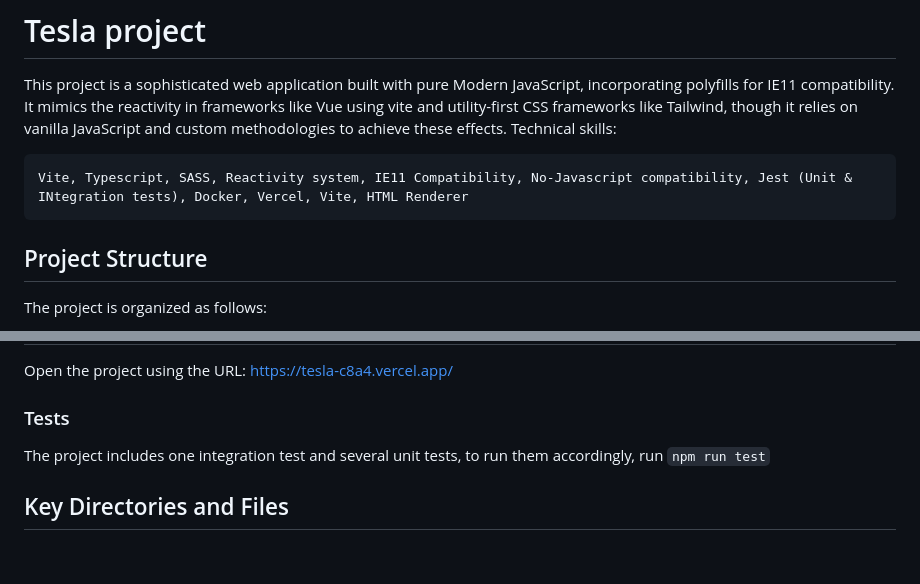
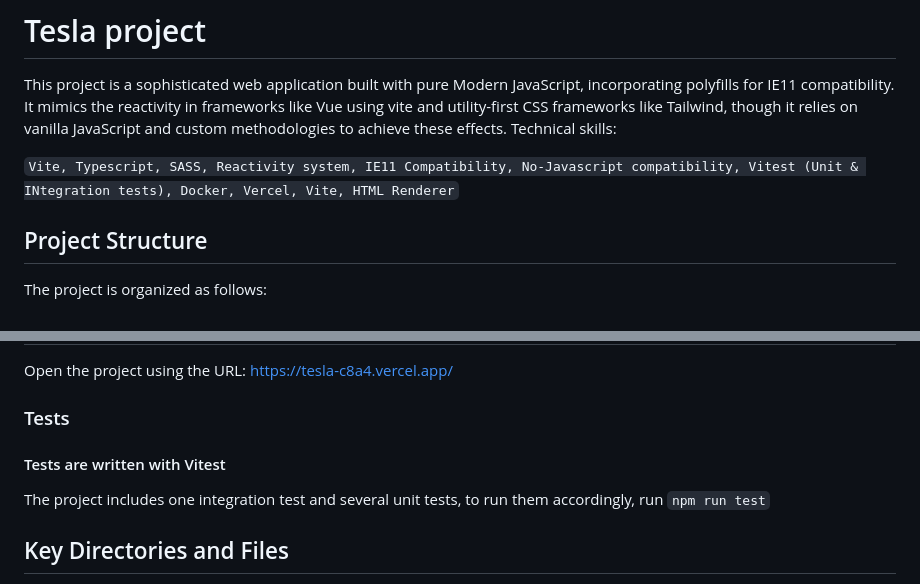
Before and after one commit to nimahkh/tesla, a Markdown page: README.md, 2 parts joined by grey strips. Drawn GitHub-style; blank space fills up the shorter version.

````diff
--- a/README.md
+++ b/README.md
@@ -3,9 +3,9 @@
 This project is a sophisticated web application built with pure Modern JavaScript, incorporating polyfills for IE11 compatibility. It mimics the reactivity in frameworks like Vue using vite and utility-first CSS frameworks like Tailwind, though it relies on vanilla JavaScript and custom methodologies to achieve these effects.
 Technical skills:
 
-```
-Vite, Typescript, SASS, Reactivity system, IE11 Compatibility, No-Javascript compatibility, Jest (Unit & INtegration tests), Docker, Vercel, Vite, HTML Renderer
-```
+`
+Vite, Typescript, SASS, Reactivity system, IE11 Compatibility, No-Javascript compatibility, Vitest (Unit & INtegration tests), Docker, Vercel, Vite, HTML Renderer
+`
 
 ## Project Structure
 
@@ -58,6 +58,7 @@ https://tesla-c8a4.vercel.app/
 
 ### Tests
 
+#### Tests are written with Vitest
 The project includes one integration test and several unit tests, to run them accordingly, run
 `npm run test`
 
````
